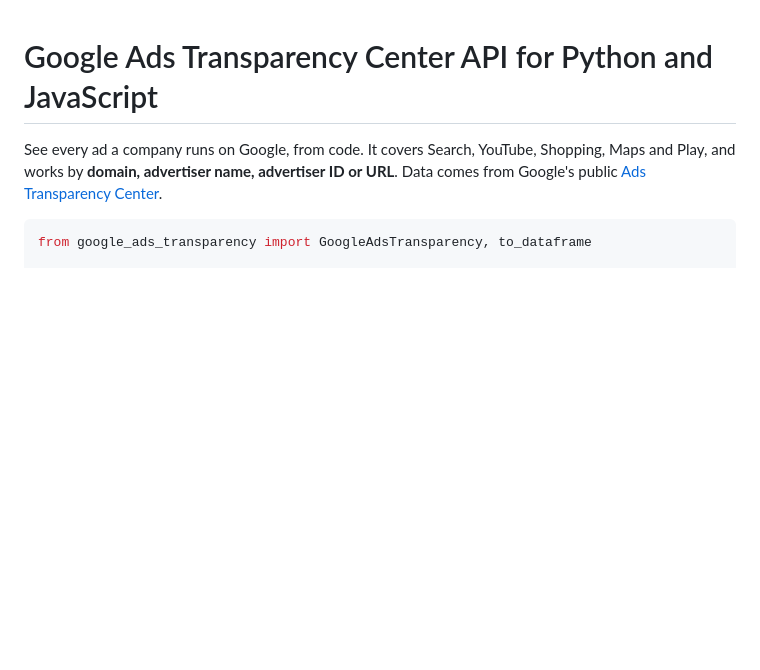
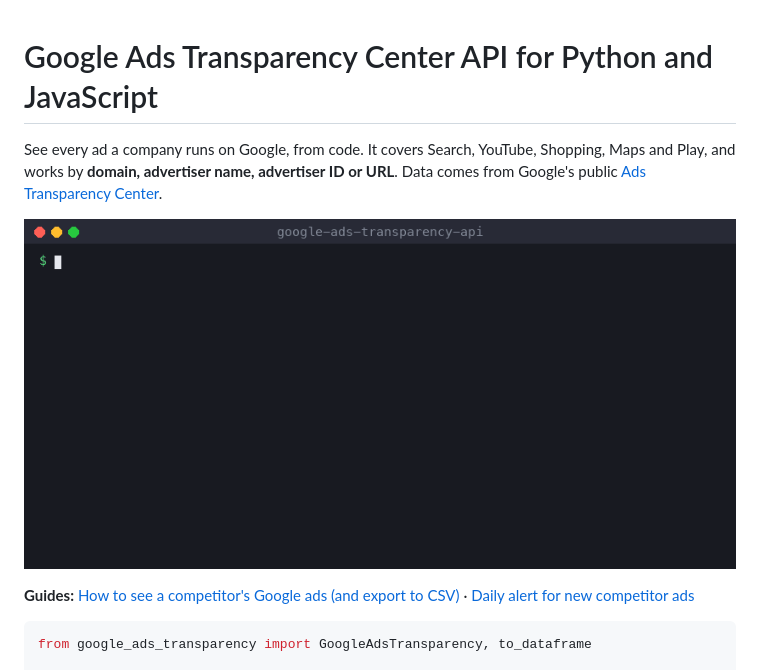
Before and after one commit to carterprice2/google-ads-transparency-api, a Markdown page: README.md, the part around the change. GitHub-like rendering; pictures changed too: assets/demo.gif (added); blank space fills up the shorter version.

Commit message:
Add demo GIF, guides and examples
Co-Authored-By: Claude Opus 5.5 <noreply@anthropic.com>

````diff
--- a/README.md
+++ b/README.md
@@ -1,6 +1,10 @@
 # Google Ads Transparency Center API for Python and JavaScript
 
 See every ad a company runs on Google, from code. It covers Search, YouTube, Shopping, Maps and Play, and works by **domain, advertiser name, advertiser ID or URL**. Data comes from Google's public [Ads Transparency Center](https://adstransparency.google.com).
+
+![Demo: a competitor's YouTube ads with headlines and landing pages](assets/demo.gif)
+
+**Guides:** [How to see a competitor's Google ads (and export to CSV)](docs/see-competitor-google-ads.md) · [Daily alert for new competitor ads](docs/new-competitor-ads-alert.md)
 
 ```python
 from google_ads_transparency import GoogleAdsTransparency, to_dataframe
````
Also changed, not shown: docs/new-competitor-ads-alert.md (added, +71 -0 lines), docs/see-competitor-google-ads.md (added, +71 -0 lines), 1 other file.
